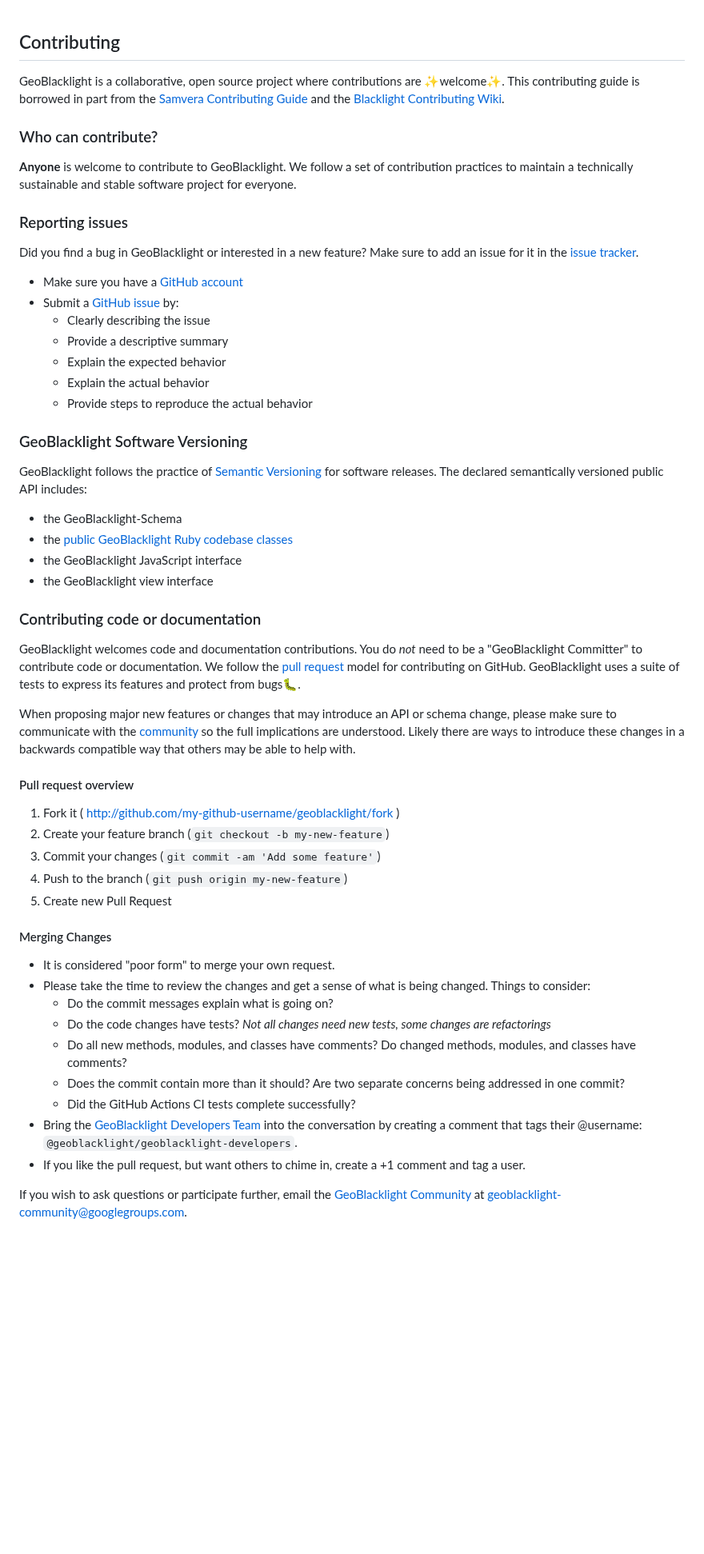
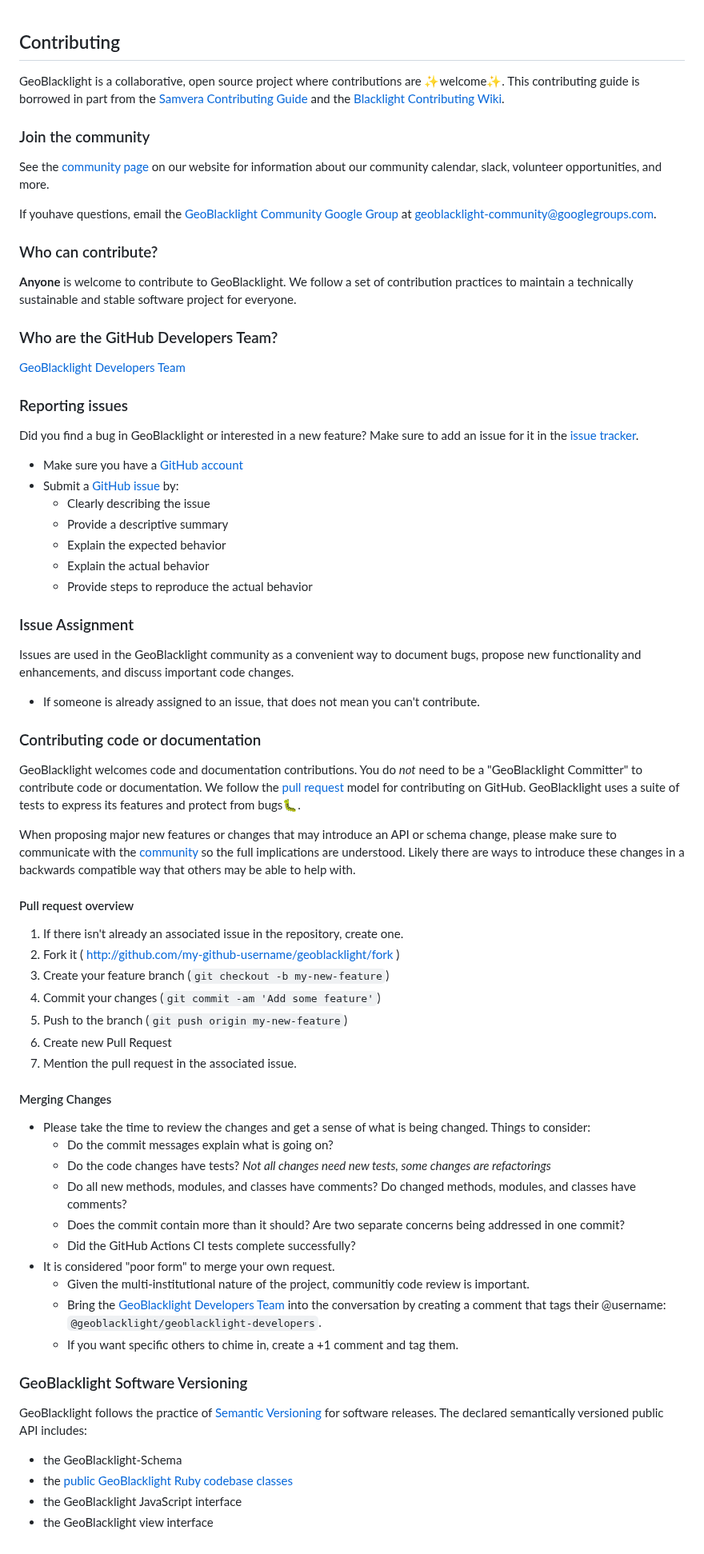
Before and after one commit to geoblacklight/geoblacklight, a Markdown page: CONTRIBUTING.md, the part around the change. Shown at 80% size. Drawn GitHub-style; blank space fills up the shorter version.

Commit message:
Add community, dev team, and issue sections

```diff
--- a/CONTRIBUTING.md
+++ b/CONTRIBUTING.md
@@ -1,8 +1,17 @@
 ## Contributing
 GeoBlacklight is a collaborative, open source project where contributions are :sparkles:welcome:sparkles:. This contributing guide is borrowed in part from the [Samvera Contributing Guide](https://github.com/samvera/hydra/blob/master/CONTRIBUTING.md) and the [Blacklight Contributing Wiki](https://github.com/projectblacklight/blacklight/wiki/Contributing-to-Blacklight).
 
+### Join the community
+See the [community page](https://geoblacklight.org/community/) on our website for information about our community calendar, slack, volunteer opportunities, and more.
+
+If youhave questions, email the [GeoBlacklight Community Google Group](https://groups.google.com/g/geoblacklight-community) at [geoblacklight-community@googlegroups.com](mailto:geoblacklight-community@googlegroups.com).
+
 ### Who can contribute?
 **Anyone** is welcome to contribute to GeoBlacklight. We follow a set of contribution practices to maintain a technically sustainable and stable software project for everyone.
+
+### Who are the GitHub Developers Team?
+[GeoBlacklight Developers Team](https://github.com/orgs/geoblacklight/teams/geoblacklight-developers)
+<!--- More info needed! --->
 
 ### Reporting issues
 Did you find a bug in GeoBlacklight or interested in a new feature? Make sure to add an issue for it in the [issue tracker](https://github.com/geoblacklight/geoblacklight/issues).
@@ -15,12 +24,11 @@ Did you find a bug in GeoBlacklight or interested in a new feature? Make sure to
     - Explain the actual behavior
     - Provide steps to reproduce the actual behavior
 
-### GeoBlacklight Software Versioning
-GeoBlacklight follows the practice of [Semantic Versioning](https://semver.org/) for software releases. The declared semantically versioned public API includes:
- - the GeoBlacklight-Schema
- - the [public GeoBlacklight Ruby codebase classes](http://www.rubydoc.info/github/geoblacklight/geoblacklight/master/frames)
- - the GeoBlacklight JavaScript interface
- - the GeoBlacklight view interface
+### Issue Assignment
+Issues are used in the GeoBlacklight community as a convenient way to document bugs, propose new functionality and enhancements, and discuss important code changes.
+
+- If someone is already assigned to an issue, that does not mean you can't contribute.
+
 
 ### Contributing code or documentation
 GeoBlacklight welcomes code and documentation contributions. You do *not* need to be a "GeoBlacklight Committer" to contribute code or documentation. We follow the [pull request](https://help.github.com/articles/using-pull-requests/) model for contributing on GitHub. GeoBlacklight uses a suite of tests to express its features and protect from bugs:bug:.
@@ -28,22 +36,30 @@ GeoBlacklight welcomes code and documentation contributions. You do *not* need t
 When proposing major new features or changes that may introduce an API or schema change, please make sure to communicate with the [community](http://geoblacklight.org/connect) so the full implications are understood. Likely there are ways to introduce these changes in a backwards compatible way that others may be able to help with.
 
 #### Pull request overview
+1. If there isn't already an associated issue in the repository, create one.
 1. Fork it ( http://github.com/my-github-username/geoblacklight/fork )
-2. Create your feature branch (`git checkout -b my-new-feature`)
-3. Commit your changes (`git commit -am 'Add some feature'`)
-4. Push to the branch (`git push origin my-new-feature`)
-5. Create new Pull Request
+1. Create your feature branch (`git checkout -b my-new-feature`)
+1. Commit your changes (`git commit -am 'Add some feature'`)
+1. Push to the branch (`git push origin my-new-feature`)
+1. Create new Pull Request
+1. Mention the pull request in the associated issue.
 
 #### Merging Changes
 
-- It is considered "poor form" to merge your own request.
 - Please take the time to review the changes and get a sense of what is being changed. Things to consider:
   - Do the commit messages explain what is going on?
   - Do the code changes have tests? _Not all changes need new tests, some changes are refactorings_
   - Do all new methods, modules, and classes have comments? Do changed methods, modules, and classes have comments?
   - Does the commit contain more than it should? Are two separate concerns being addressed in one commit?
   - Did the GitHub Actions CI tests complete successfully?
-- Bring the [GeoBlacklight Developers Team](https://github.com/orgs/geoblacklight/teams/geoblacklight-developers) into the conversation by creating a comment that tags their @username: `@geoblacklight/geoblacklight-developers`.
-- If you like the pull request, but want others to chime in, create a +1 comment and tag a user.
+- It is considered "poor form" to merge your own request.
+  - Given the multi-institutional nature of the project, communitiy code review is important.
+  - Bring the [GeoBlacklight Developers Team](https://github.com/orgs/geoblacklight/teams/geoblacklight-developers) into the conversation by creating a comment that tags their @username: `@geoblacklight/geoblacklight-developers`.
+  - If you want specific others to chime in, create a +1 comment and tag them.
 
-If you wish to ask questions or participate further, email the [GeoBlacklight Community](https://groups.google.com/g/geoblacklight-community) at [geoblacklight-community@googlegroups.com](mailto:geoblacklight-community@googlegroups.com).
+### GeoBlacklight Software Versioning
+GeoBlacklight follows the practice of [Semantic Versioning](https://semver.org/) for software releases. The declared semantically versioned public API includes:
+ - the GeoBlacklight-Schema
+ - the [public GeoBlacklight Ruby codebase classes](http://www.rubydoc.info/github/geoblacklight/geoblacklight/master/frames)
+ - the GeoBlacklight JavaScript interface
+ - the GeoBlacklight view interface
```
